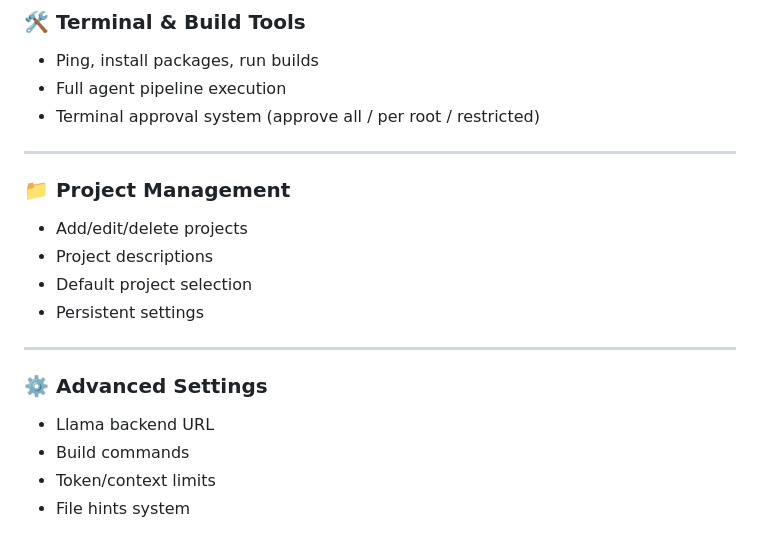
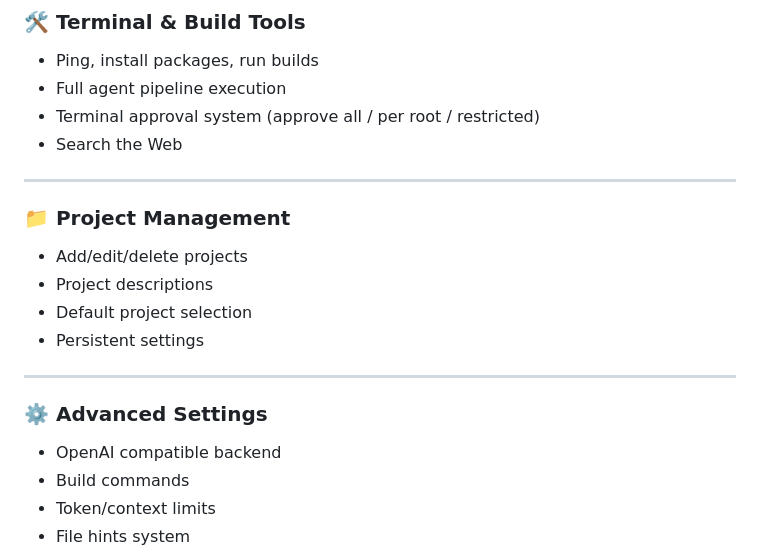
Before and after one commit to maxhanna/Weaver, a Markdown page: README.md, the part around the change. Rendered like a GitHub page.

```diff
--- a/README.md
+++ b/README.md
@@ -103,6 +103,7 @@ The app serves static files and APIs. Open the URL shown in the console (usually
 - Ping, install packages, run builds
 - Full agent pipeline execution
 - Terminal approval system (approve all / per root / restricted)
+- Search the Web
 
 ---
 
@@ -115,7 +116,7 @@ The app serves static files and APIs. Open the URL shown in the console (usually
 ---
 
 ### ⚙️ Advanced Settings
-- Llama backend URL
+- OpenAI compatible backend
 - Build commands
 - Token/context limits
 - File hints system
```
